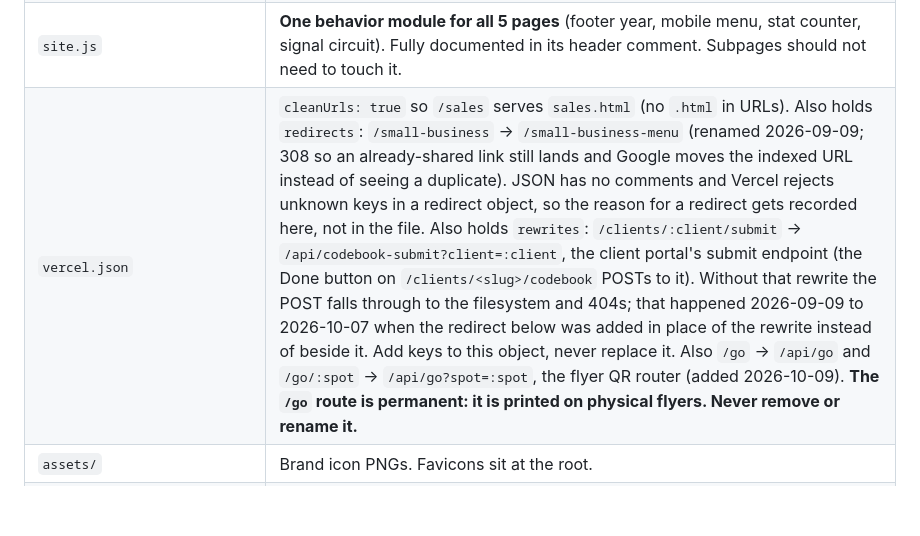
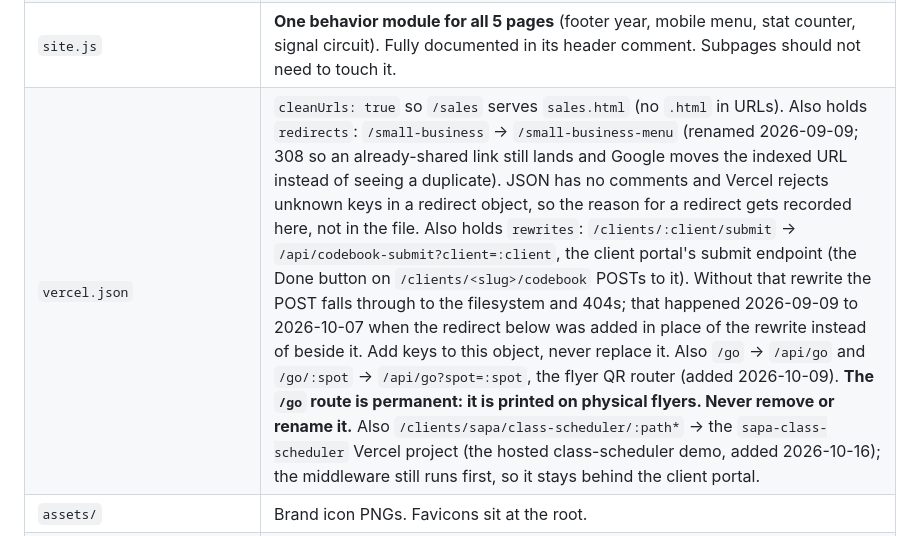
Before and after one commit to joemsca/arowise-site, a Markdown page: README.md, the part around the change. Rendered like a GitHub page; blank space fills up the shorter version.

Commit message:
README: note the class-scheduler rewrite

```diff
--- a/README.md
+++ b/README.md
@@ -19,7 +19,7 @@ the template for the four subpages (`/sales`, `/marketing`, `/operations`, `/fin
 | `index.html` | Homepage. Sections: Hero → Stat band → What automation actually is → The services you already use (the flow diagram) → Where it pays off (`#areas`) → CRISP → About (`#about`) → Contact (`#contact`). Also carries the monochrome logo sprite (`#lg-*` symbols, sourced from `../../assets/logos/`) used by the flow tiles. |
 | `styles.css` | **One stylesheet for all 5 pages.** Organized into 9 commented sections (tokens → base → shell → shared components → circuit → backgrounds → page-specific → responsive → reduced motion). All colors/spacing/type are custom properties in `:root`; add no raw hex to rules. Page-specific blocks are scoped under body classes (`body.page-home`, add `body.page-sales` etc). |
 | `site.js` | **One behavior module for all 5 pages** (footer year, mobile menu, stat counter, signal circuit). Fully documented in its header comment. Subpages should not need to touch it. |
-| `vercel.json` | `cleanUrls: true` so `/sales` serves `sales.html` (no `.html` in URLs). Also holds `redirects`: `/small-business` -> `/small-business-menu` (renamed 2026-09-09; 308 so an already-shared link still lands and Google moves the indexed URL instead of seeing a duplicate). JSON has no comments and Vercel rejects unknown keys in a redirect object, so the reason for a redirect gets recorded here, not in the file. Also holds `rewrites`: `/clients/:client/submit` -> `/api/codebook-submit?client=:client`, the client portal's submit endpoint (the Done button on `/clients/<slug>/codebook` POSTs to it). Without that rewrite the POST falls through to the filesystem and 404s; that happened 2026-09-09 to 2026-10-07 when the redirect below was added in place of the rewrite instead of beside it. Add keys to this object, never replace it. Also `/go` -> `/api/go` and `/go/:spot` -> `/api/go?spot=:spot`, the flyer QR router (added 2026-10-09). **The `/go` route is permanent: it is printed on physical flyers. Never remove or rename it.** |
+| `vercel.json` | `cleanUrls: true` so `/sales` serves `sales.html` (no `.html` in URLs). Also holds `redirects`: `/small-business` -> `/small-business-menu` (renamed 2026-09-09; 308 so an already-shared link still lands and Google moves the indexed URL instead of seeing a duplicate). JSON has no comments and Vercel rejects unknown keys in a redirect object, so the reason for a redirect gets recorded here, not in the file. Also holds `rewrites`: `/clients/:client/submit` -> `/api/codebook-submit?client=:client`, the client portal's submit endpoint (the Done button on `/clients/<slug>/codebook` POSTs to it). Without that rewrite the POST falls through to the filesystem and 404s; that happened 2026-09-09 to 2026-10-07 when the redirect below was added in place of the rewrite instead of beside it. Add keys to this object, never replace it. Also `/go` -> `/api/go` and `/go/:spot` -> `/api/go?spot=:spot`, the flyer QR router (added 2026-10-09). **The `/go` route is permanent: it is printed on physical flyers. Never remove or rename it.** Also `/clients/sapa/class-scheduler/:path*` -> the `sapa-class-scheduler` Vercel project (the hosted class-scheduler demo, added 2026-10-16); the middleware still runs first, so it stays behind the client portal. |
 | `assets/` | Brand icon PNGs. Favicons sit at the root. |
 | `agency.html`, `small-business-menu.html` | **Generated build artifacts. Never hand-edit.** The agency and small-business services menus, rendered from the private vault by `skills/automation_services_catalog/scripts/render_menu.py`; the words live in that repo's `catalog.json`. Each is one self-contained file sharing nothing with `styles.css` or `site.js`. Neither is linked from any page, and both are indexable, so `sitemap.xml` is the only way a crawler finds them. Re-render and re-commit after any catalog edit or they go stale silently. |
 | `sitemap.xml`, `robots.txt` | The discovery path for the two unlinked menu pages (Joe, 2026-09-08: indexed, but no link from arowise.com). Add a `<url>` when a page is added; nothing generates this file. |
```
